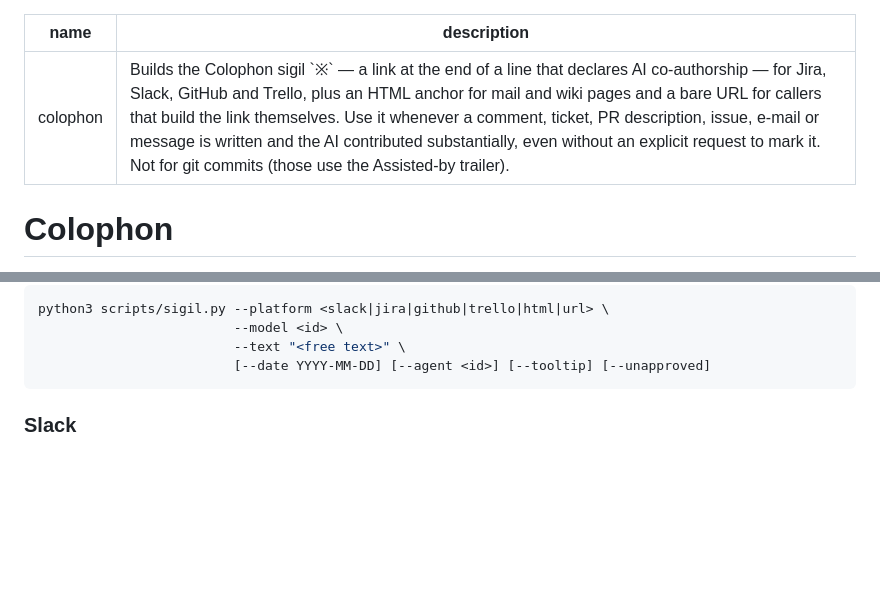
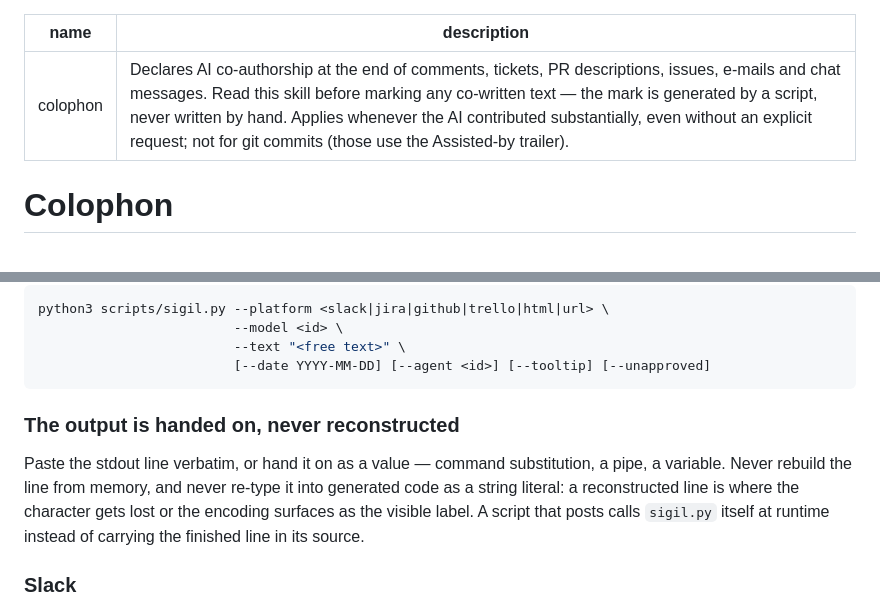
Before and after one commit to zauberzeug/colophon, a Markdown page: skills/colophon/SKILL.md, 2 parts joined by grey strips. Drawn GitHub-style; blank space fills up the shorter version.

Commit message:
Remove the copyable mark from the description, add a pass-through rule
Both observed damages came from copying the mark by hand: the
frontmatter description carried a ready-made ※ plus the instruction
to append it, and a correct output line was re-typed into a Python
string literal. The description now only triggers reading the skill
and no longer contains the character; a new pass-through rule says
the stdout line is pasted verbatim or handed on programmatically,
never re-typed.

Assisted-by: Claude:claude-fable-5

````diff
--- a/skills/colophon/SKILL.md
+++ b/skills/colophon/SKILL.md
@@ -1,6 +1,6 @@
 ---
 name: colophon
-description: Builds the Colophon sigil `※` — a link at the end of a line that declares AI co-authorship — for Jira, Slack, GitHub and Trello, plus an HTML anchor for mail and wiki pages and a bare URL for callers that build the link themselves. Use it whenever a comment, ticket, PR description, issue, e-mail or message is written and the AI contributed substantially, even without an explicit request to mark it. Not for git commits (those use the Assisted-by trailer).
+description: Declares AI co-authorship at the end of comments, tickets, PR descriptions, issues, e-mails and chat messages. Read this skill before marking any co-written text — the mark is generated by a script, never written by hand. Applies whenever the AI contributed substantially, even without an explicit request; not for git commits (those use the Assisted-by trailer).
 ---
 
 # Colophon
@@ -113,6 +113,12 @@ python3 scripts/sigil.py --platform <slack|jira|github|trello|html|url> \
                          --text "<free text>" \
                          [--date YYYY-MM-DD] [--agent <id>] [--tooltip] [--unapproved]
 ```
+
+### The output is handed on, never reconstructed
+
+Paste the stdout line verbatim, or hand it on as a value — command substitution, a pipe, a variable.
+Never rebuild the line from memory, and never re-type it into generated code as a string literal: a reconstructed line is where the character gets lost or the encoding surfaces as the visible label.
+A script that posts calls `sigil.py` itself at runtime instead of carrying the finished line in its source.
 
 ### Slack
 
````
